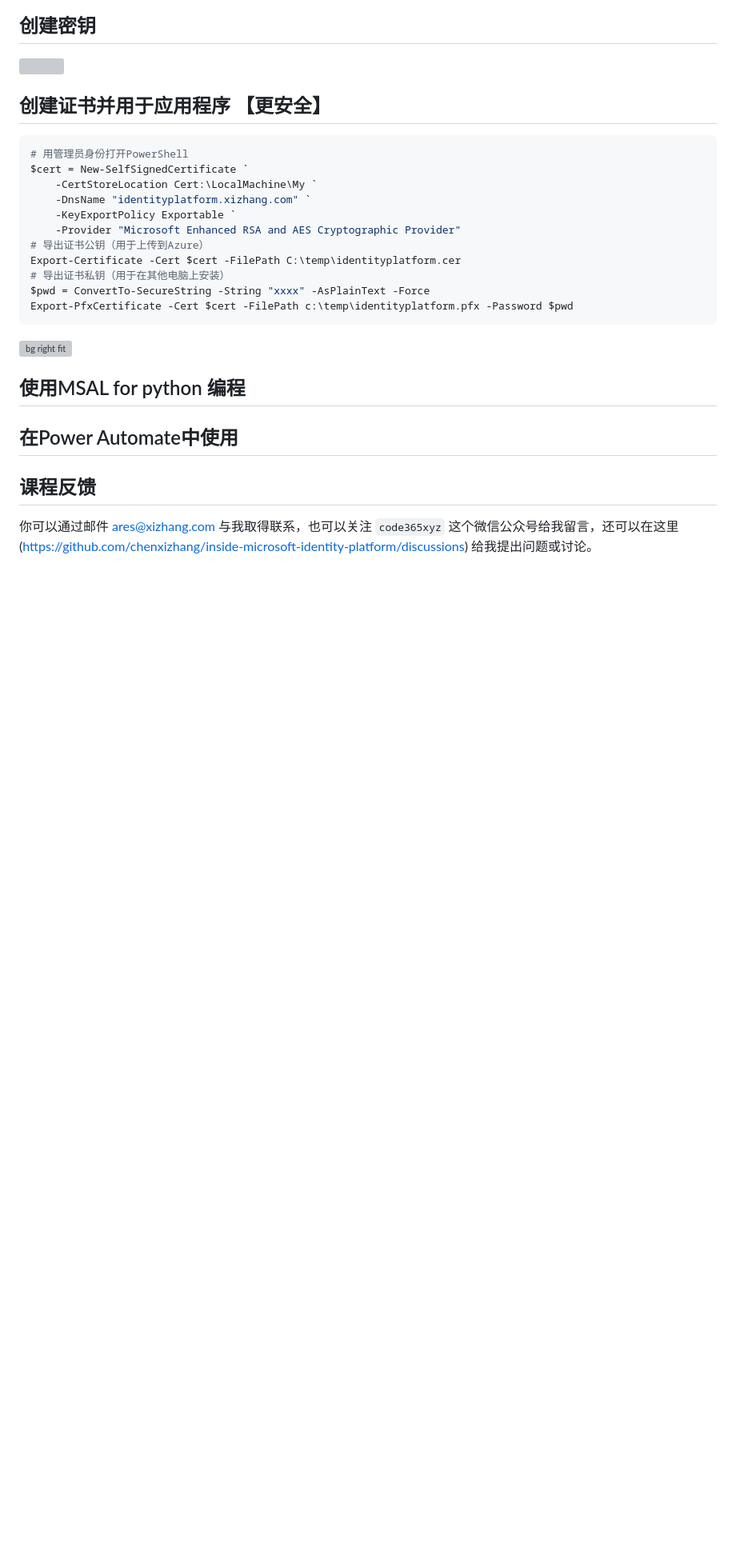
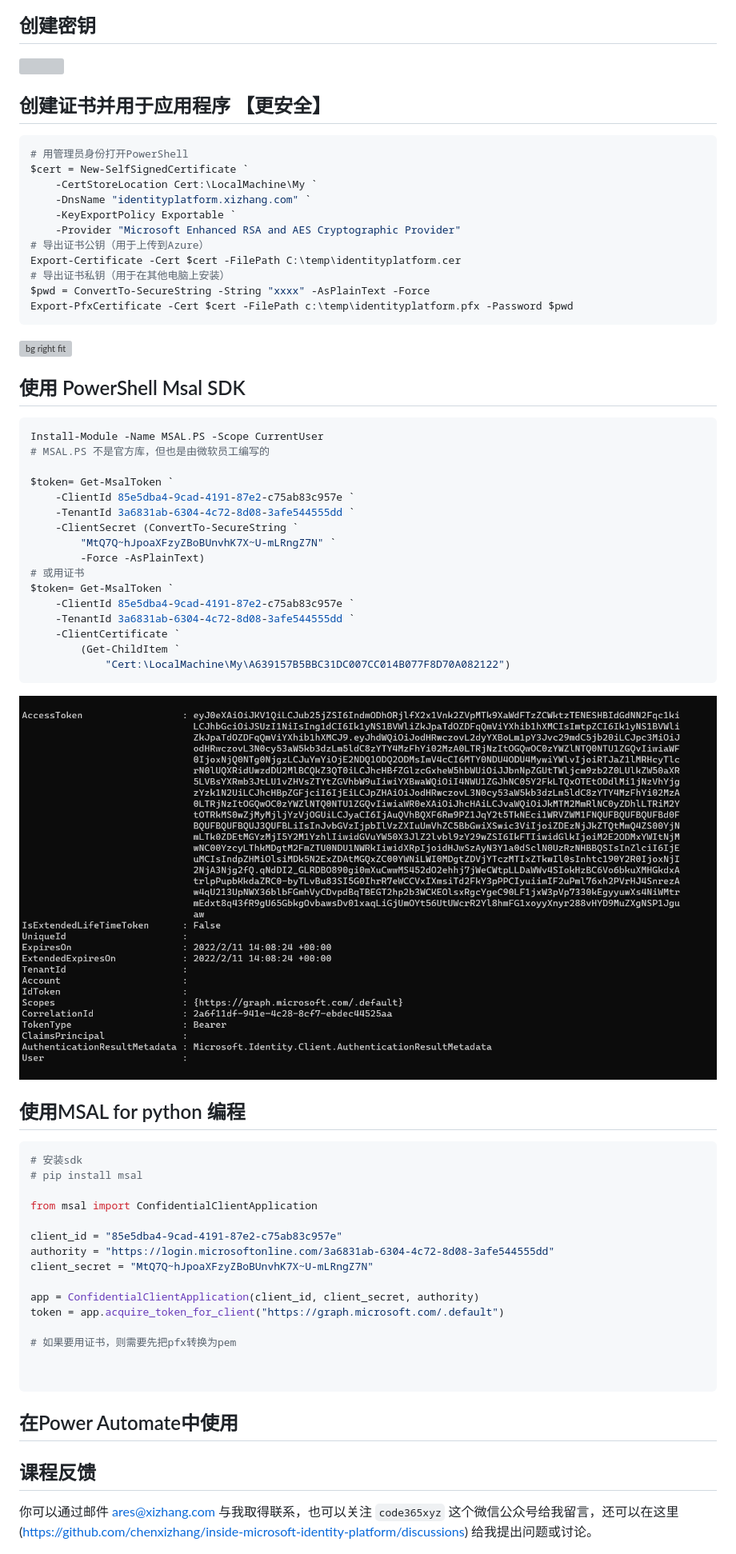
Before and after one commit to chenxizhang/inside-microsoft-identity-platform, a Markdown page: docs/module6-deamon-service.md, the part around the change. Shown: that part at 80% size. Drawn GitHub-style; pictures changed too: docs/images/powershell-token-app.png (added); blank space fills up the shorter version; grey boxes are pictures that could not be loaded.

````diff
--- a/docs/module6-deamon-service.md
+++ b/docs/module6-deamon-service.md
@@ -82,9 +82,48 @@ Export-PfxCertificate -Cert $cert -FilePath c:\temp\identityplatform.pfx -Passwo
 
 ![bg right fit](images/aad-app-certification.png)
 
+## 使用 PowerShell Msal SDK
+
+```powershell
+Install-Module -Name MSAL.PS -Scope CurrentUser
+# MSAL.PS 不是官方库，但也是由微软员工编写的
+
+$token= Get-MsalToken `
+    -ClientId 85e5dba4-9cad-4191-87e2-c75ab83c957e `
+    -TenantId 3a6831ab-6304-4c72-8d08-3afe544555dd `
+    -ClientSecret (ConvertTo-SecureString `
+        "MtQ7Q~hJpoaXFzyZBoBUnvhK7X~U-mLRngZ7N" `
+        -Force -AsPlainText)
+# 或用证书
+$token= Get-MsalToken `
+    -ClientId 85e5dba4-9cad-4191-87e2-c75ab83c957e `
+    -TenantId 3a6831ab-6304-4c72-8d08-3afe544555dd `
+    -ClientCertificate `
+        (Get-ChildItem `
+            "Cert:\LocalMachine\My\A639157B5BBC31DC007CC014B077F8D70A082122")
+```
+![bg right fit](images/powershell-token-app.png)
+
 
 ## 使用MSAL for python 编程
 
+```python
+# 安装sdk
+# pip install msal
+
+from msal import ConfidentialClientApplication
+
+client_id = "85e5dba4-9cad-4191-87e2-c75ab83c957e"
+authority = "https://login.microsoftonline.com/3a6831ab-6304-4c72-8d08-3afe544555dd"
+client_secret = "MtQ7Q~hJpoaXFzyZBoBUnvhK7X~U-mLRngZ7N"
+
+app = ConfidentialClientApplication(client_id, client_secret, authority)
+token = app.acquire_token_for_client("https://graph.microsoft.com/.default")
+
+# 如果要用证书，则需要先把pfx转换为pem
+
+
+```
 
 ## 在Power Automate中使用
 
````
Also changed, not shown: docs/module10-bestpractices.md (+2 -0 lines), docs/module5-desktop-mobile.md (+38 -4 lines), docs/images/get-msal-token.png (added), docs/images/powershell.png (added), 1 other file.
